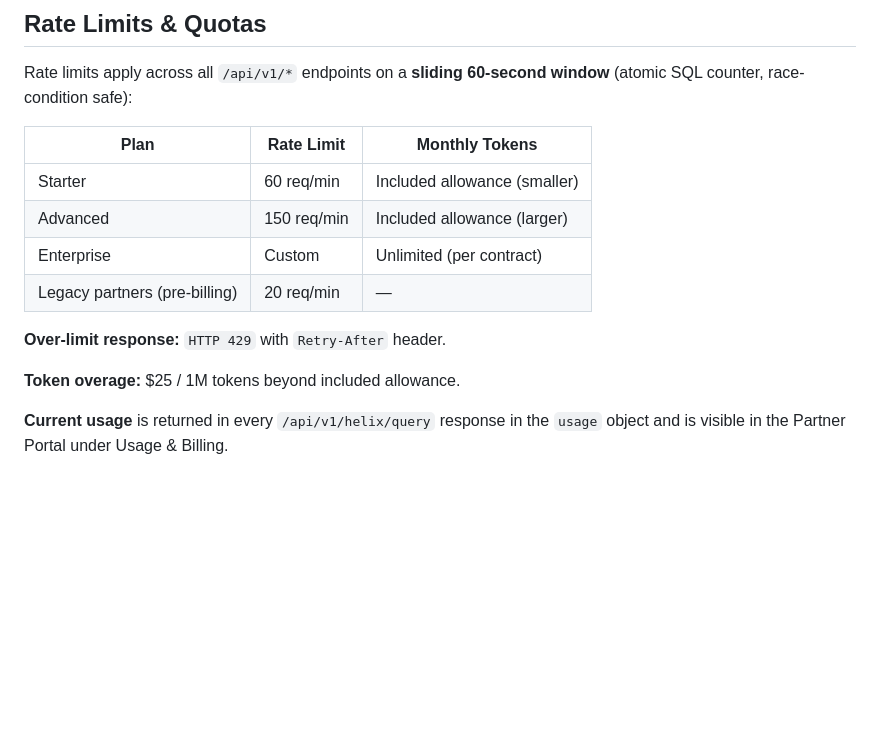
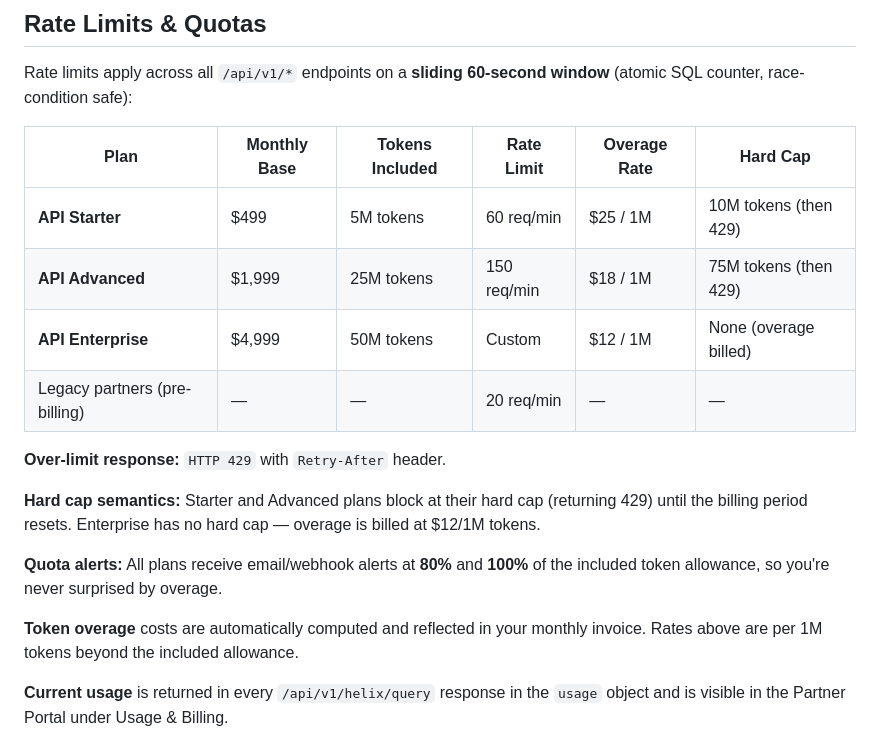
Before and after one commit to Hormonaly-ai/hormonaly-public, a Markdown page: README.md, the part around one of its changes. GitHub-like rendering; blank space fills up the shorter version.

```diff
--- a/README.md
+++ b/README.md
@@ -483,16 +483,20 @@ The Partner Portal (`/partner/*`) uses session-based authentication. Log in at `
 
 Rate limits apply across all `/api/v1/*` endpoints on a **sliding 60-second window** (atomic SQL counter, race-condition safe):
 
-| Plan | Rate Limit | Monthly Tokens |
-|---|---|---|
-| Starter | 60 req/min | Included allowance (smaller) |
-| Advanced | 150 req/min | Included allowance (larger) |
-| Enterprise | Custom | Unlimited (per contract) |
-| Legacy partners (pre-billing) | 20 req/min | — |
+| Plan | Monthly Base | Tokens Included | Rate Limit | Overage Rate | Hard Cap |
+|---|---|---|---|---|---|
+| **API Starter** | $499 | 5M tokens | 60 req/min | $25 / 1M | 10M tokens (then 429) |
+| **API Advanced** | $1,999 | 25M tokens | 150 req/min | $18 / 1M | 75M tokens (then 429) |
+| **API Enterprise** | $4,999 | 50M tokens | Custom | $12 / 1M | None (overage billed) |
+| Legacy partners (pre-billing) | — | — | 20 req/min | — | — |
 
 **Over-limit response:** `HTTP 429` with `Retry-After` header.
 
-**Token overage:** $25 / 1M tokens beyond included allowance.
+**Hard cap semantics:** Starter and Advanced plans block at their hard cap (returning 429) until the billing period resets. Enterprise has no hard cap — overage is billed at $12/1M tokens.
+
+**Quota alerts:** All plans receive email/webhook alerts at **80%** and **100%** of the included token allowance, so you're never surprised by overage.
+
+**Token overage** costs are automatically computed and reflected in your monthly invoice. Rates above are per 1M tokens beyond the included allowance.
 
 **Current usage** is returned in every `/api/v1/helix/query` response in the `usage` object and is visible in the Partner Portal under Usage & Billing.
 
```
Also changed, not shown: other parts of README.md (+19 -4 lines).
